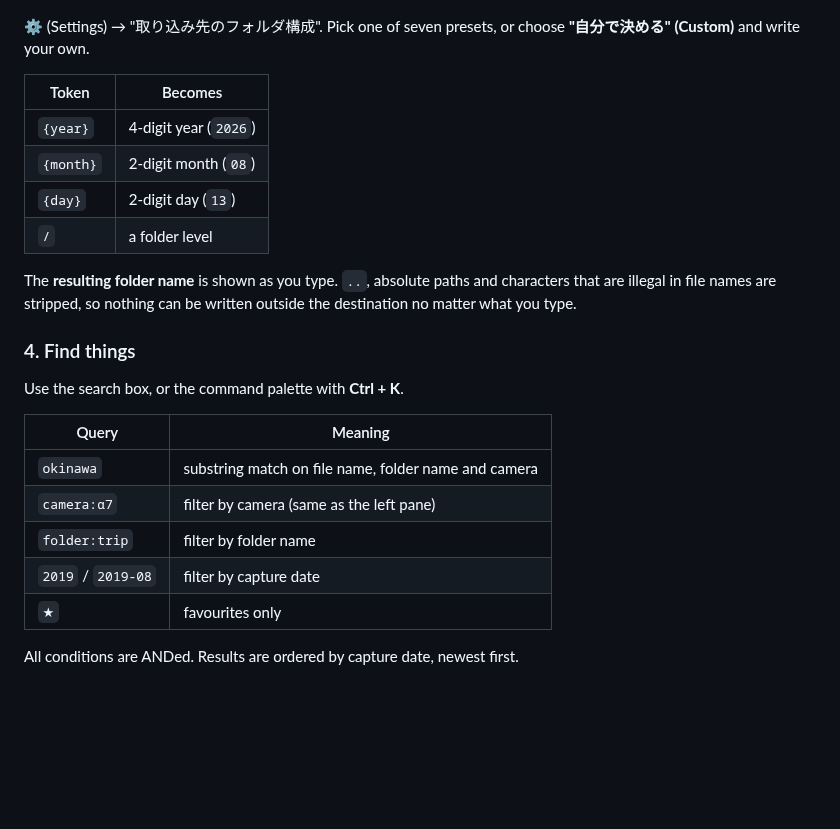
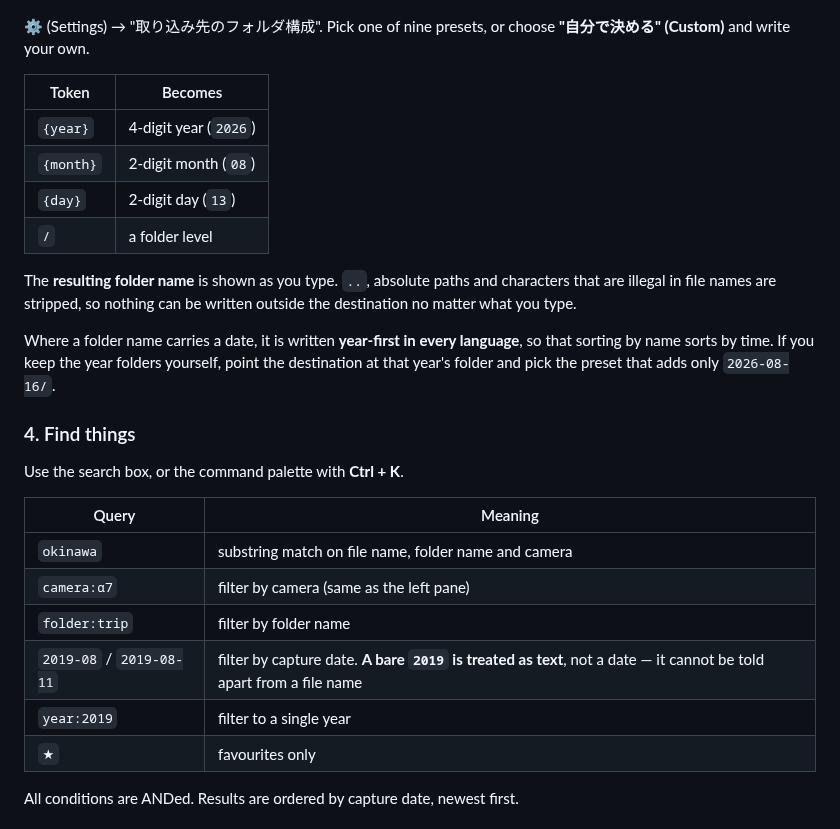
Before and after one commit to Harusame64/pictkura, a Markdown page: README.md, the part around the change. Rendered like a GitHub page; blank space fills up the shorter version.

```diff
--- a/README.md
+++ b/README.md
@@ -144,7 +144,7 @@ File sizes are verified after each copy.
 
 ![Settings](docs/images/settings.jpg)
 
-⚙ (Settings) → "取り込み先のフォルダ構成". Pick one of seven presets, or choose
+⚙ (Settings) → "取り込み先のフォルダ構成". Pick one of nine presets, or choose
 **"自分で決める" (Custom)** and write your own.
 
 | Token | Becomes |
@@ -158,6 +158,10 @@ The **resulting folder name** is shown as you type. `..`, absolute paths and cha
 that are illegal in file names are stripped, so nothing can be written outside the
 destination no matter what you type.
 
+Where a folder name carries a date, it is written **year-first in every language**, so that
+sorting by name sorts by time. If you keep the year folders yourself, point the destination
+at that year's folder and pick the preset that adds only `2026-08-16/`.
+
 ### 4. Find things
 
 Use the search box, or the command palette with **Ctrl + K**.
@@ -167,7 +171,8 @@ Use the search box, or the command palette with **Ctrl + K**.
 | `okinawa` | substring match on file name, folder name and camera |
 | `camera:α7` | filter by camera (same as the left pane) |
 | `folder:trip` | filter by folder name |
-| `2019` / `2019-08` | filter by capture date |
+| `2019-08` / `2019-08-11` | filter by capture date. **A bare `2019` is treated as text**, not a date — it cannot be told apart from a file name |
+| `year:2019` | filter to a single year |
 | `★` | favourites only |
 
 All conditions are ANDed. Results are ordered by capture date, newest first.
```
Also changed, not shown: docs/images/settings.jpg, 3 other files.
